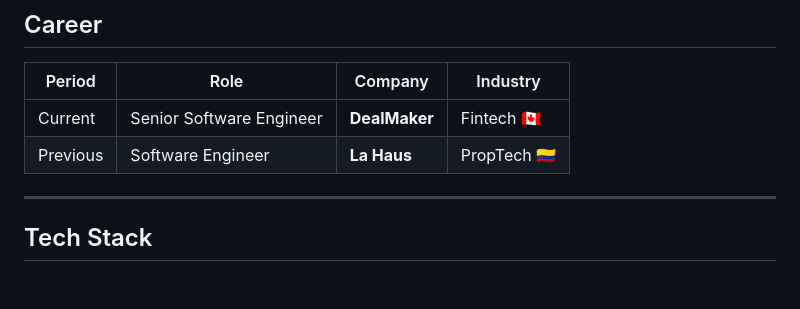
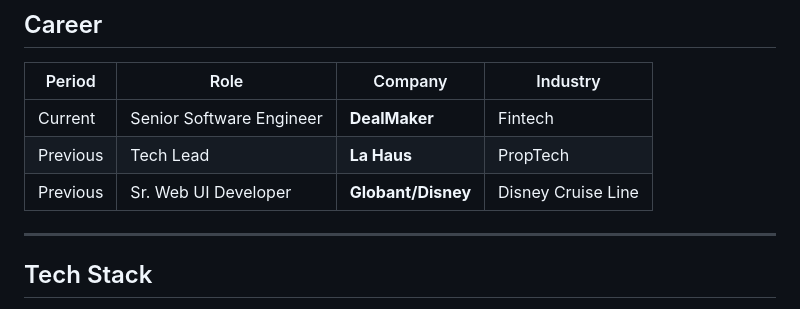
Before and after one commit to juandastic/juandastic, a Markdown page: README.md, the part around the change. Rendered like a GitHub page; blank space fills up the shorter version.

Commit message:
Update career section in README.md

```diff
--- a/README.md
+++ b/README.md
@@ -14,8 +14,9 @@
 
 | Period | Role | Company | Industry |
 |--------|------|---------|----------|
-| Current | Senior Software Engineer | **DealMaker** | Fintech 🇨🇦 |
-| Previous | Software Engineer | **La Haus** | PropTech 🇨🇴 |
+| Current | Senior Software Engineer | **DealMaker** | Fintech |
+| Previous | Tech Lead | **La Haus** | PropTech |
+| Previous | Sr. Web UI Developer | **Globant/Disney** | Disney Cruise Line |
 
 ---
 
```
